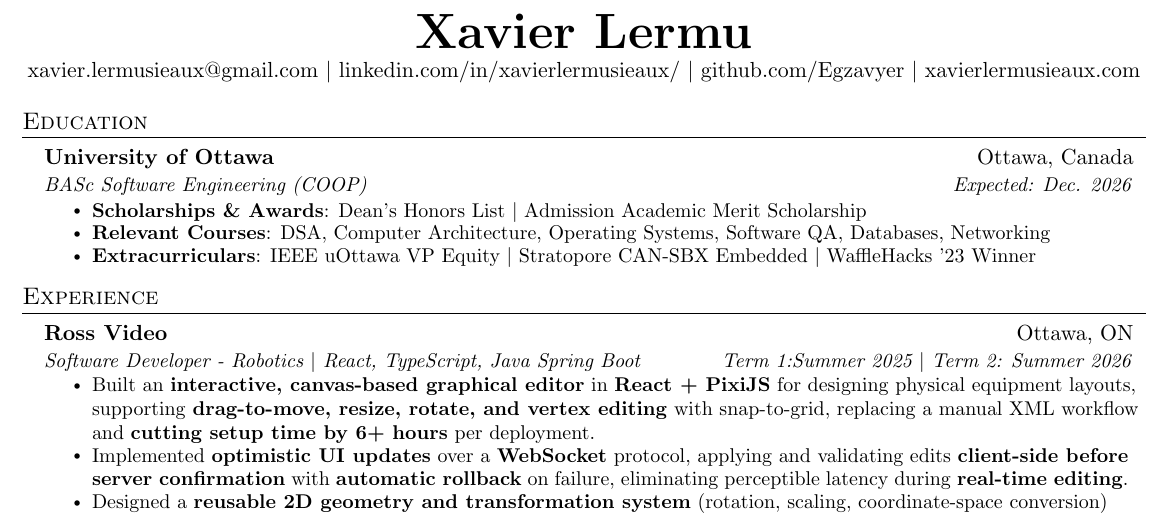
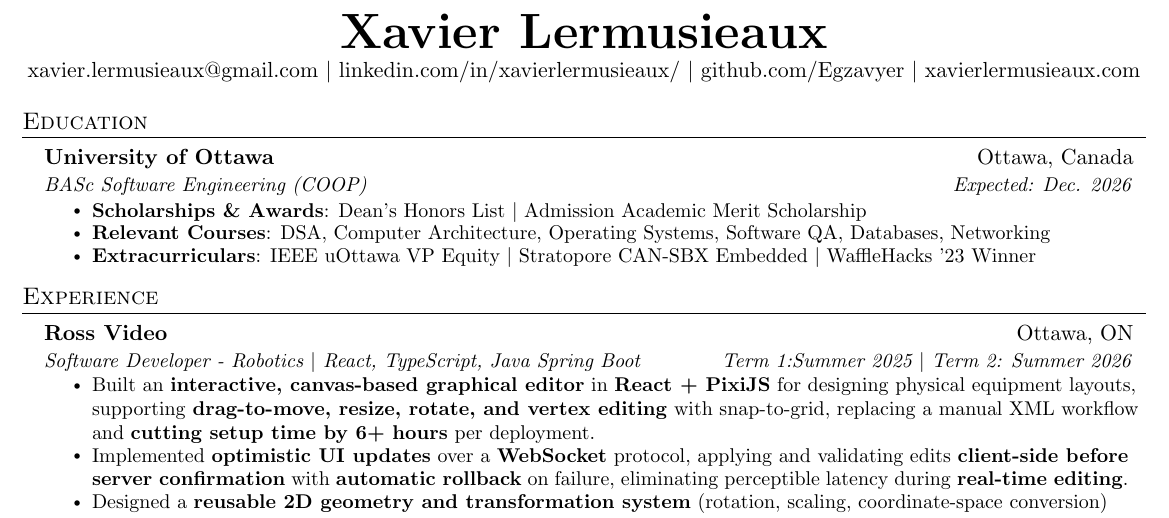
Before and after one commit to Egzavyer/resume, a LaTeX CV (resume.tex): part of the page, cut so that both start at the same text. Compiled offline with pdfLaTeX.

Commit message:
latest resume

```diff
--- a/resume.tex
+++ b/resume.tex
@@ -78,7 +78,7 @@
 \begin{document}
 
 \begin{center}
-  \textbf{\Huge Xavier Lermu} \\ \vspace{1pt}
+  \textbf{\Huge Xavier Lermusieaux} \\ \vspace{1pt}
   \href{mailto:xavier.lermusieaux@gmail.com}{xavier.lermusieaux@gmail.com} $|$
   \href{https://linkedin.com/in/xavierlermusieaux/}{linkedin.com/in/xavierlermusieaux/} $|$
   \href{https://github.com/Egzavyer}{github.com/Egzavyer} $|$
```
Also changed, not shown: resume.pdf, 1 other file.
